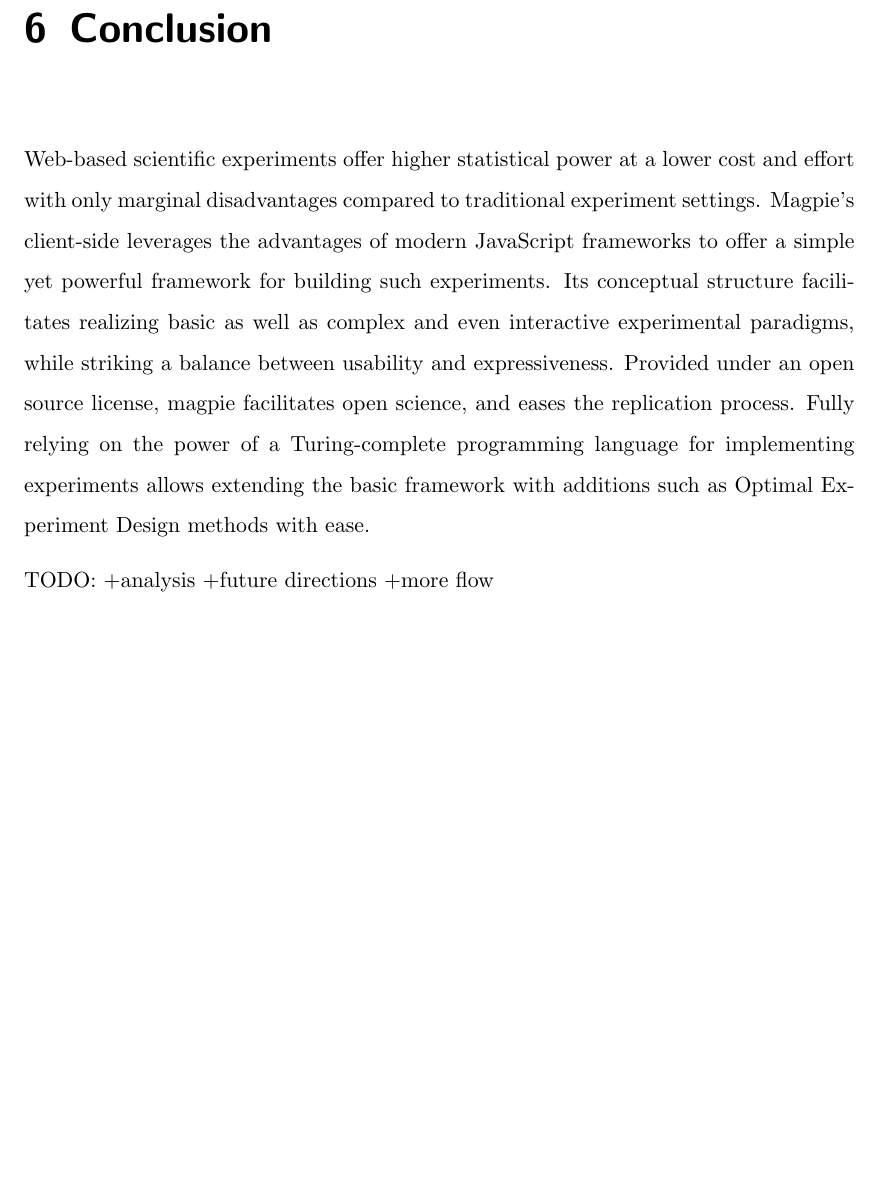
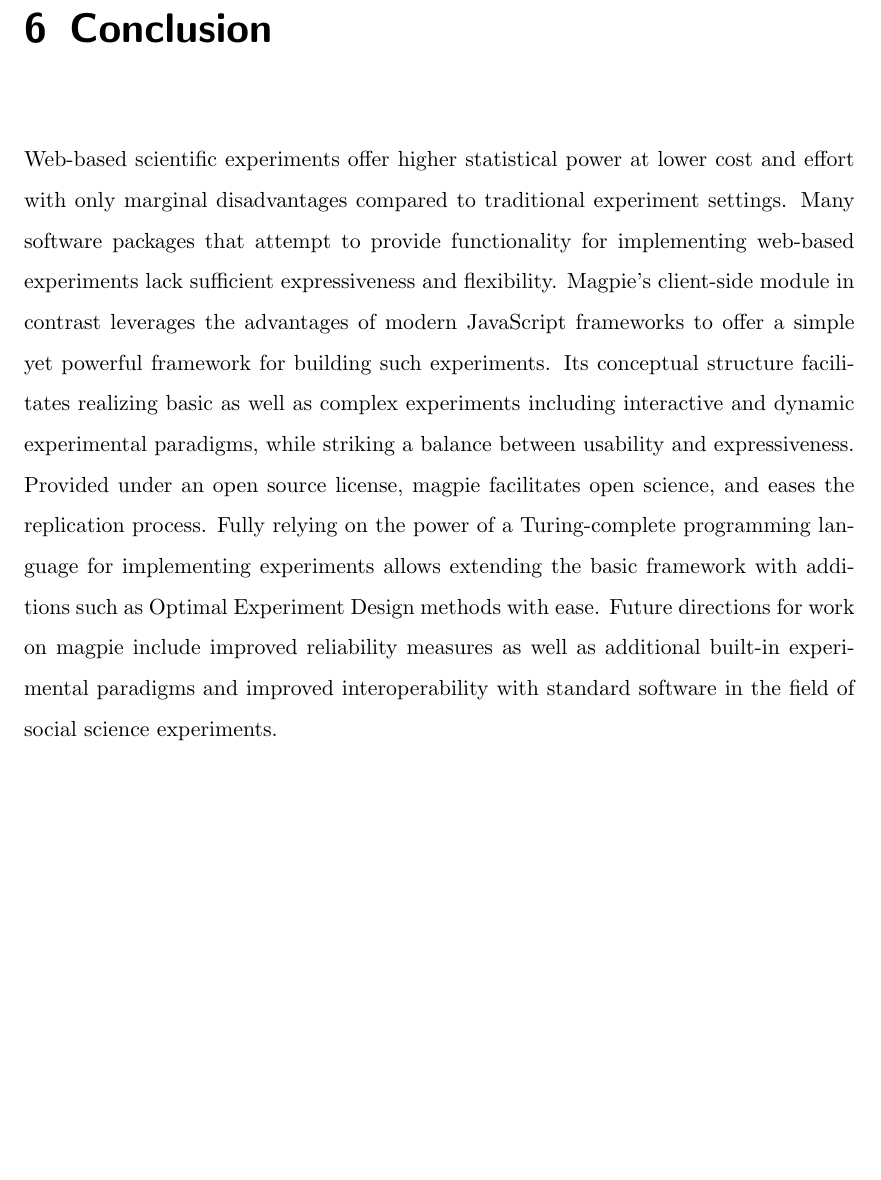
Before and after one commit to marcelklehr/bsc_thesis, a LaTeX thesis (paper.tex): part of page 23 of 25, cut so that both start at the same text. Compiled offline with pdfLaTeX.

Commit message:
Finish conclusion

```diff
--- a/paper.tex
+++ b/paper.tex
@@ -472,10 +472,7 @@ Future work on magpie should include measures to improve reliability of experime
 Another avenue for improvement is interoperability with JATOS \citep{Lange2015}, an experiment management backend, and Sona \citep{SonaSystems2002}, a management system for university-assigned experiment participation.
 
 \chapter{Conclusion}
-Web-based scientific experiments offer higher statistical power at a lower cost and effort with only marginal disadvantages compared to traditional experiment settings. Magpie's client-side leverages the advantages of modern JavaScript frameworks to offer a simple yet powerful framework for building such experiments. Its conceptual structure facilitates realizing basic as well as complex and even interactive experimental paradigms, while striking a balance between usability and expressiveness. Provided under an open source license, magpie facilitates open science, and eases the replication process. Fully relying on the power of a Turing-complete programming language for implementing experiments allows extending the basic framework with additions such as Optimal Experiment Design methods with ease.
-
-
-TODO: +analysis +future directions +more flow
+Web-based scientific experiments offer higher statistical power at lower cost and effort with only marginal disadvantages compared to traditional experiment settings. Many software packages that attempt to provide functionality for implementing web-based experiments lack sufficient expressiveness and flexibility. Magpie's client-side module in contrast leverages the advantages of modern JavaScript frameworks to offer a simple yet powerful framework for building such experiments. Its conceptual structure facilitates realizing basic as well as complex experiments including interactive and dynamic experimental paradigms, while striking a balance between usability and expressiveness. Provided under an open source license, magpie facilitates open science, and eases the replication process. Fully relying on the power of a Turing-complete programming language for implementing experiments allows extending the basic framework with additions such as Optimal Experiment Design methods with ease. Future directions for work on magpie include improved reliability measures as well as additional built-in experimental paradigms and improved interoperability with standard software in the field of social science experiments.
 
 \newpage
 \bibliographystyle{apa-good.bst}
```
Also changed, not shown: paper.pdf.
